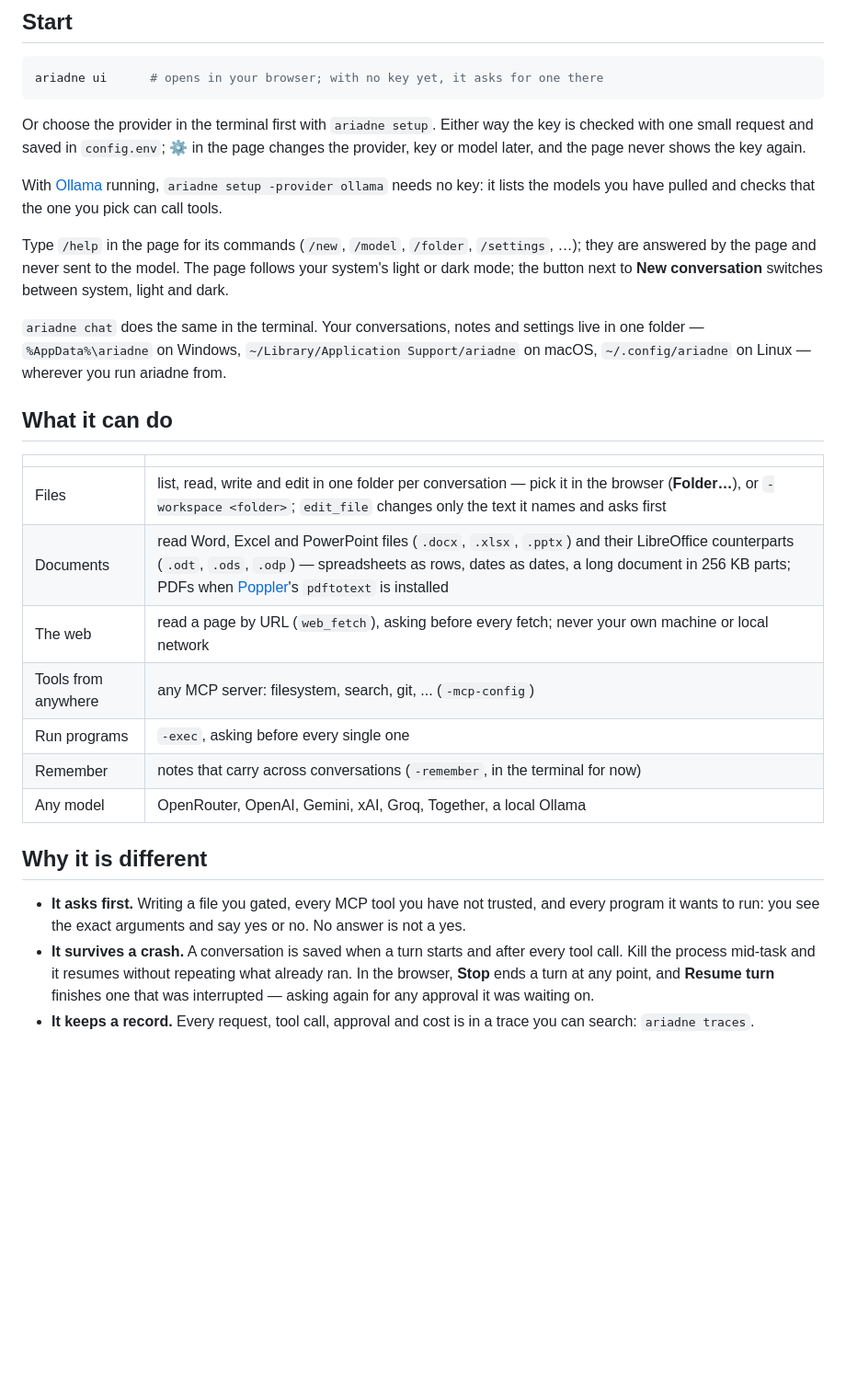
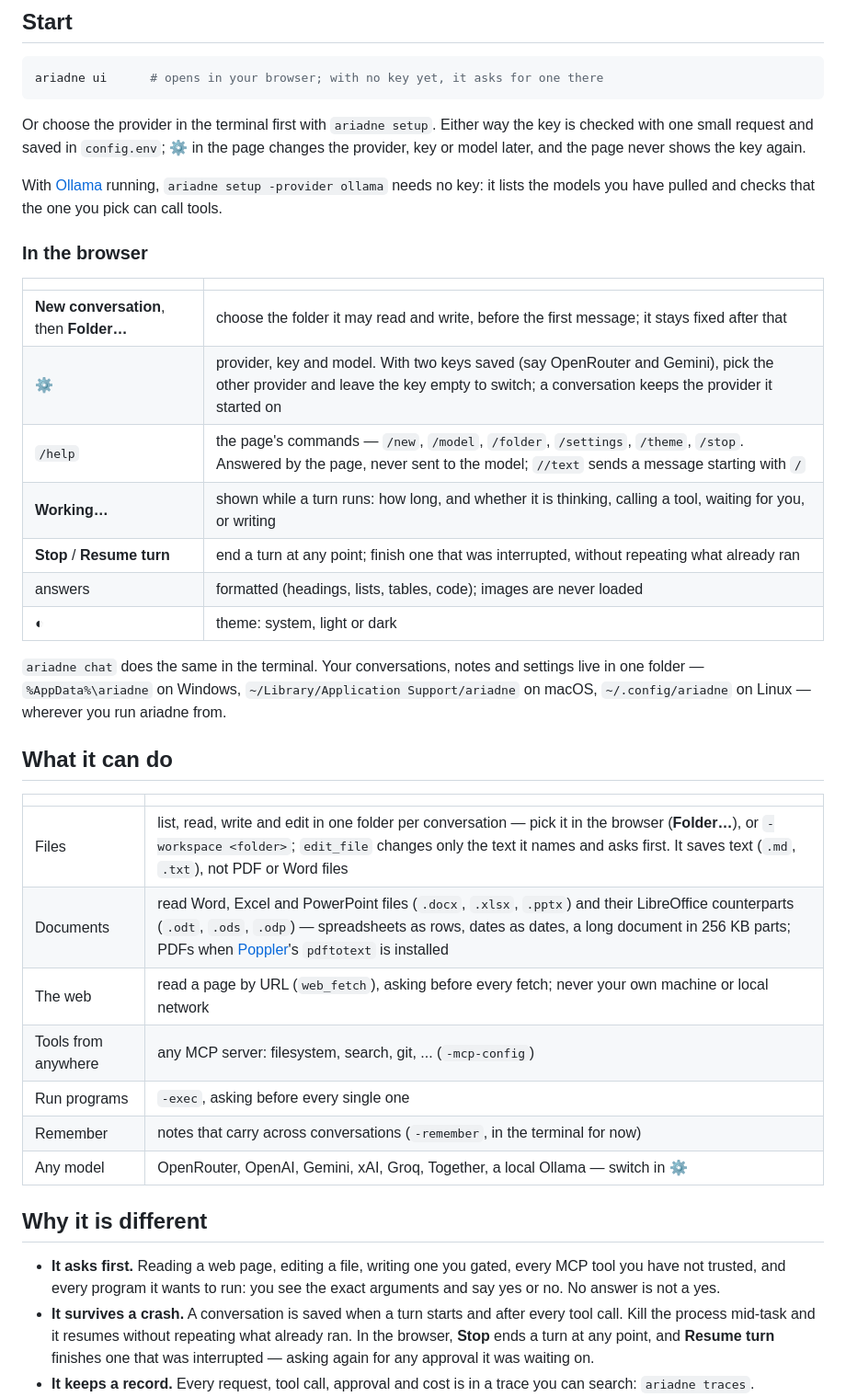
Before and after one commit to ginko97/ariadne, a Markdown page: README.md, the part around the change. Shown at 92% size. GitHub-like rendering; blank space fills up the shorter version.

Commit message:
readme: the browser's controls, provider switching, and what asks first
Brings the README up to what the page now does. The run-on paragraph
about /help and the theme becomes an "In the browser" table: Folder…,
⚙ (switching between two saved keys), /help and the commands, the
Working… line, Stop and Resume turn, formatted answers without images,
and the theme button. The Files row says write_file saves text, not PDF
or Word; the Any model row points at ⚙; "It asks first" names web_fetch
and edit_file, which are gated by default, alongside the gates it
already listed. Docs only. make check green.

Co-Authored-By: Claude Opus 5 <noreply@anthropic.com>

```diff
--- a/README.md
+++ b/README.md
@@ -32,9 +32,17 @@ provider, key or model later, and the page never shows the key again.
 With [Ollama](https://ollama.com) running, `ariadne setup -provider ollama` needs no key:
 it lists the models you have pulled and checks that the one you pick can call tools.
 
-Type `/help` in the page for its commands (`/new`, `/model`, `/folder`, `/settings`, …);
-they are answered by the page and never sent to the model. The page follows your system's light or dark mode; the button next to **New conversation**
-switches between system, light and dark.
+### In the browser
+
+| | |
+| --- | --- |
+| **New conversation**, then **Folder…** | choose the folder it may read and write, before the first message; it stays fixed after that |
+| **⚙** | provider, key and model. With two keys saved (say OpenRouter and Gemini), pick the other provider and leave the key empty to switch; a conversation keeps the provider it started on |
+| `/help` | the page's commands — `/new`, `/model`, `/folder`, `/settings`, `/theme`, `/stop`. Answered by the page, never sent to the model; `//text` sends a message starting with `/` |
+| **Working…** | shown while a turn runs: how long, and whether it is thinking, calling a tool, waiting for you, or writing |
+| **Stop** / **Resume turn** | end a turn at any point; finish one that was interrupted, without repeating what already ran |
+| answers | formatted (headings, lists, tables, code); images are never loaded |
+| ◐ | theme: system, light or dark |
 
 `ariadne chat` does the same in the terminal. Your conversations, notes and settings
 live in one folder — `%AppData%\ariadne` on Windows, `~/Library/Application
@@ -44,19 +52,19 @@ Support/ariadne` on macOS, `~/.config/ariadne` on Linux — wherever you run ari
 
 | | |
 | --- | --- |
-| Files | list, read, write and edit in one folder per conversation — pick it in the browser (**Folder…**), or `-workspace <folder>`; `edit_file` changes only the text it names and asks first |
+| Files | list, read, write and edit in one folder per conversation — pick it in the browser (**Folder…**), or `-workspace <folder>`; `edit_file` changes only the text it names and asks first. It saves text (`.md`, `.txt`), not PDF or Word files |
 | Documents | read Word, Excel and PowerPoint files (`.docx`, `.xlsx`, `.pptx`) and their LibreOffice counterparts (`.odt`, `.ods`, `.odp`) — spreadsheets as rows, dates as dates, a long document in 256 KB parts; PDFs when [Poppler](https://poppler.freedesktop.org)'s `pdftotext` is installed |
 | The web | read a page by URL (`web_fetch`), asking before every fetch; never your own machine or local network |
 | Tools from anywhere | any MCP server: filesystem, search, git, ... (`-mcp-config`) |
 | Run programs | `-exec`, asking before every single one |
 | Remember | notes that carry across conversations (`-remember`, in the terminal for now) |
-| Any model | OpenRouter, OpenAI, Gemini, xAI, Groq, Together, a local Ollama |
+| Any model | OpenRouter, OpenAI, Gemini, xAI, Groq, Together, a local Ollama — switch in **⚙** |
 
 ## Why it is different
 
-- **It asks first.** Writing a file you gated, every MCP tool you have not trusted, and
-  every program it wants to run: you see the exact arguments and say yes or no. No
-  answer is not a yes.
+- **It asks first.** Reading a web page, editing a file, writing one you gated, every MCP
+  tool you have not trusted, and every program it wants to run: you see the exact
+  arguments and say yes or no. No answer is not a yes.
 - **It survives a crash.** A conversation is saved when a turn starts and after every
   tool call. Kill the process mid-task and it resumes without repeating what already ran.
   In the browser, **Stop** ends a turn at any point, and **Resume turn** finishes one that
```
